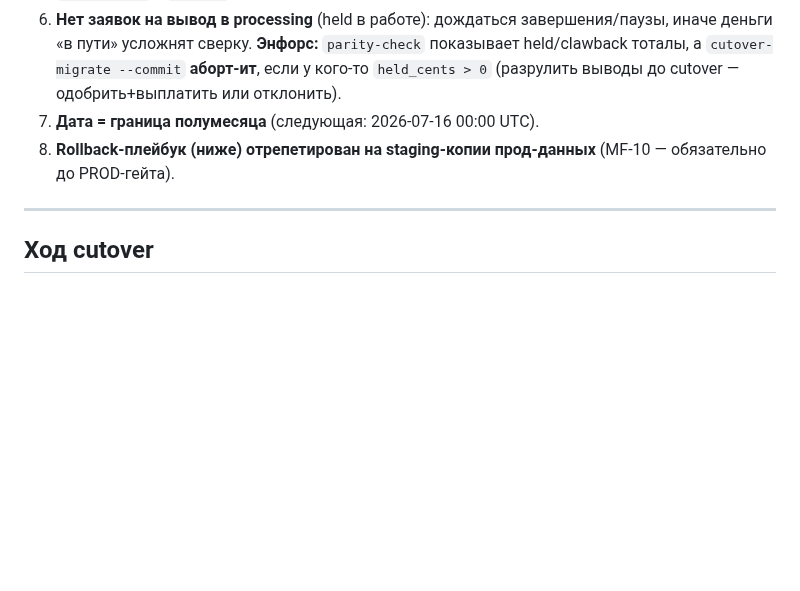
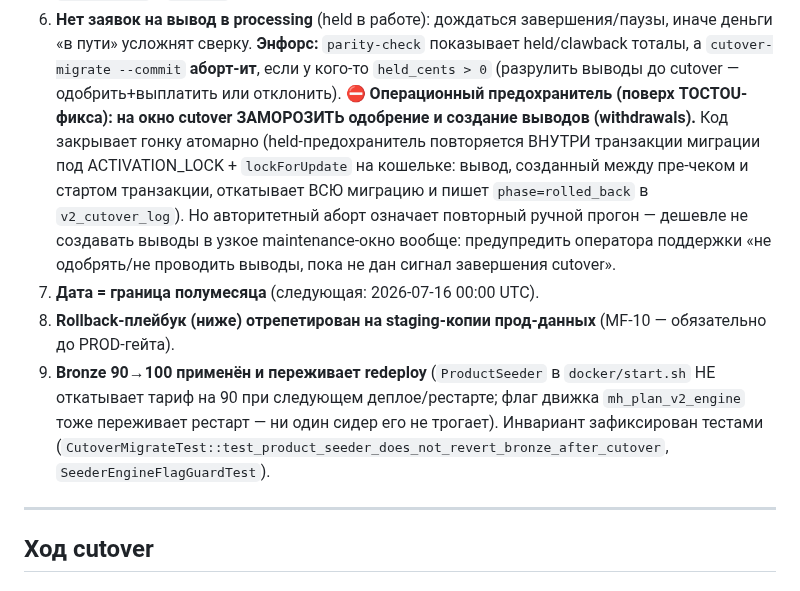
Before and after one commit to bronxtc52/izigo, a Markdown page: docs/runbooks/mh-full-plan-cutover.md, the part around the change. Rendered like a GitHub page; blank space fills up the shorter version.

Commit message:
hardening(mh-full-plan/t15): runbook — заморозка выводов на окно cutover + Bronze durability
- Предусловие #6: операционный предохранитель поверх TOCTOU-фикса — на окно cutover
  заморозить одобрение/создание выводов (код закрывает гонку атомарно, но авторитетный
  аборт => повторный ручной прогон; дешевле не создавать выводы в maintenance-окно).
- Предусловие #9 (owner-gate): Bronze 90→100 применён и переживает redeploy (ProductSeeder
  не откатывает; флаг движка переживает рестарт) — инвариант зафиксирован тестами.

Co-Authored-By: Claude Opus 4.8 (1M context) <noreply@anthropic.com>

```diff
--- a/docs/runbooks/mh-full-plan-cutover.md
+++ b/docs/runbooks/mh-full-plan-cutover.md
@@ -51,9 +51,21 @@
    деньги «в пути» усложнят сверку. **Энфорс:** `parity-check` показывает held/clawback тоталы,
    а `cutover-migrate --commit` **аборт-ит**, если у кого-то `held_cents > 0` (разрулить выводы
    до cutover — одобрить+выплатить или отклонить).
+   **⛔ Операционный предохранитель (поверх TOCTOU-фикса): на окно cutover ЗАМОРОЗИТЬ одобрение
+   и создание выводов (withdrawals).** Код закрывает гонку атомарно (held-предохранитель
+   повторяется ВНУТРИ транзакции миграции под ACTIVATION_LOCK + `lockForUpdate` на кошельке:
+   вывод, созданный между пре-чеком и стартом транзакции, откатывает ВСЮ миграцию и пишет
+   `phase=rolled_back` в `v2_cutover_log`). Но авторитетный аборт означает повторный ручной
+   прогон — дешевле не создавать выводы в узкое maintenance-окно вообще: предупредить оператора
+   поддержки «не одобрять/не проводить выводы, пока не дан сигнал завершения cutover».
 7. **Дата = граница полумесяца** (следующая: 2026-07-16 00:00 UTC).
 8. **Rollback-плейбук (ниже) отрепетирован на staging-копии прод-данных** (MF-10 —
    обязательно до PROD-гейта).
+9. **Bronze 90→100 применён и переживает redeploy** (`ProductSeeder` в `docker/start.sh` НЕ
+   откатывает тариф на 90 при следующем деплое/рестарте; флаг движка `mh_plan_v2_engine` тоже
+   переживает рестарт — ни один сидер его не трогает). Инвариант зафиксирован тестами
+   (`CutoverMigrateTest::test_product_seeder_does_not_revert_bronze_after_cutover`,
+   `SeederEngineFlagGuardTest`).
 
 ---
 
```
